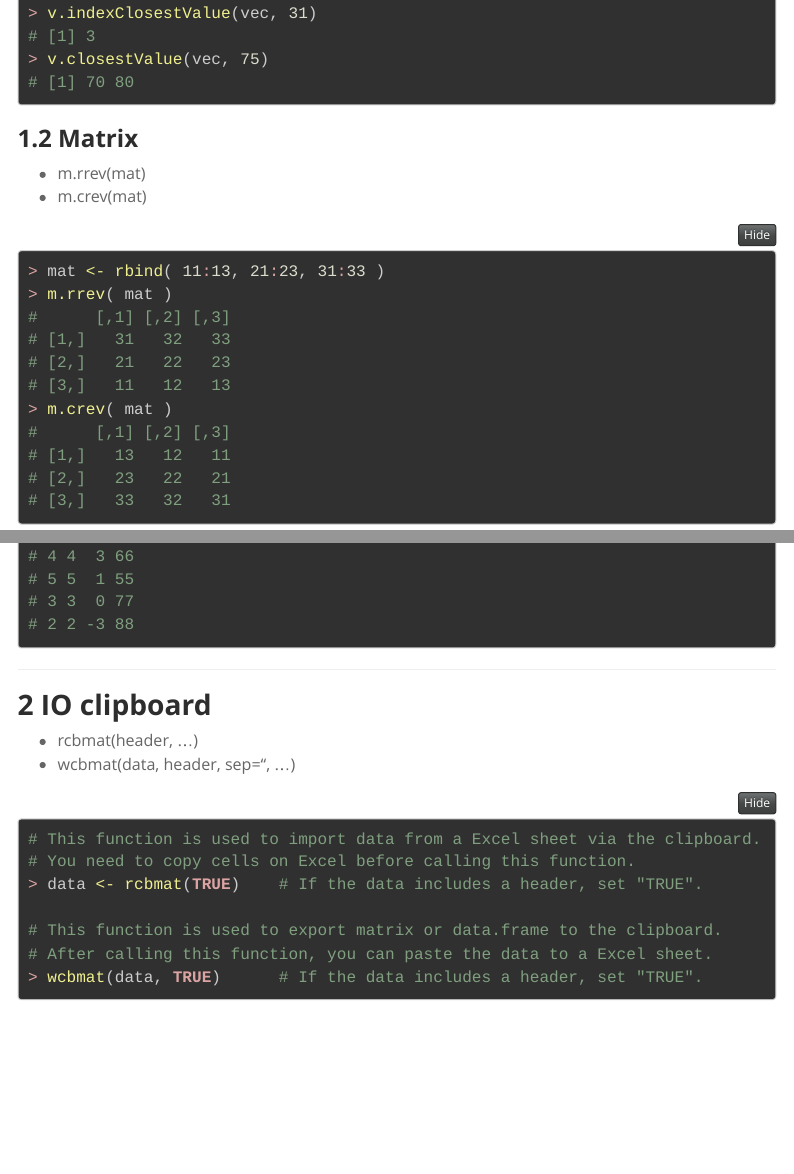
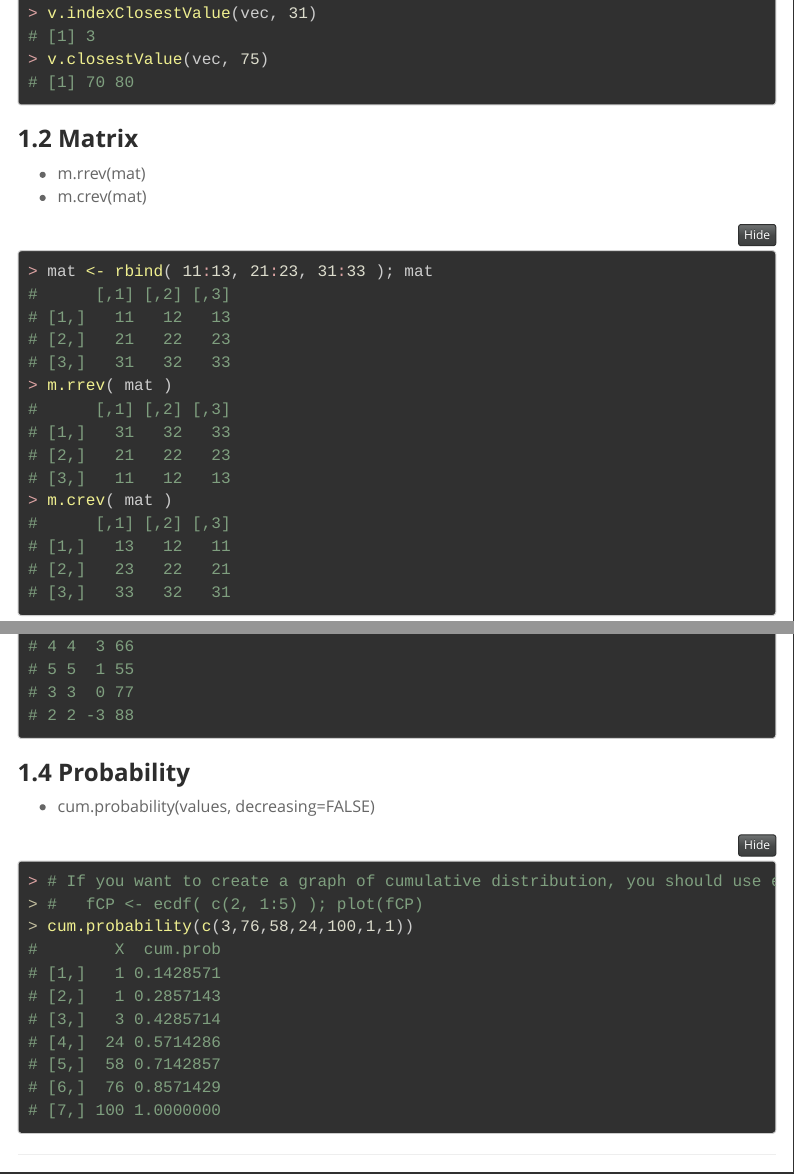
Before and after one commit to sshunsuke/MyRprofile, an R Markdown document (doc/Usage.Rmd): the page in a window 1100 px wide, from 390 px down, and a second part further down, joined at a grey line. Rendered offline with R 4.5, knitr and Pandoc, with nearby package versions; folded parts are opened; menus at the side of the page are left out.

Commit message:
moved cum.probability() to "defaultSetting.R".

````diff
--- a/defaultSetting.R
+++ b/defaultSetting.R
@@ -207,6 +207,21 @@ df.orderBy <- function(df, colname, decreasing=FALSE) {
   df[order(df[,colname], decreasing=decreasing),]
 }
 
+
+# =============================================================================
+# Probability
+# =============================================================================
+# Create a matrix of information of cumulative distribution.
+#
+# If you want to create a graph of cumulative distribution, you should use
+# ecdf() function.
+#   > fCP <- ecdf( c(3,76,58,24,100,1) ); plot(fCP)
+cum.probability <- function(values, decreasing=FALSE) {
+  len <- length(values)
+  cbind(X = sort(values, decreasing=decreasing), cum.prob = (1:len)/len)
+}
+
+
 # =============================================================================
 # Functions for debug log.
 # =============================================================================
--- a/doc/Usage.Rmd
+++ b/doc/Usage.Rmd
@@ -82,7 +82,7 @@ v.closestValue(vec, 75)
 * m.crev(mat)
 
 ```{r collapse=TRUE, prompt=TRUE}
-mat <- rbind( 11:13, 21:23, 31:33 )
+mat <- rbind( 11:13, 21:23, 31:33 ); mat
 m.rrev( mat )
 m.crev( mat )
 ```
@@ -96,6 +96,16 @@ df_ <- data.frame(A = 1:5, B=c(3, -3, 0, 3, 1), C=c(99,88,77,66,55)); df_
 df.orderBy(df_, "B")
 df.orderBy(df_, 3)
 df.orderBy(df, "B", decreasing=TRUE)
+```
+
+## Probability
+
+* cum.probability(values, decreasing=FALSE)
+
+```{r, collapse=TRUE}
+# If you want to create a graph of cumulative distribution, you should use ecdf() function.
+#   fCP <- ecdf( c(2, 1:5) ); plot(fCP)
+cum.probability(c(3,76,58,24,100,1,1))
 ```
 
 ---
````
Also changed, not shown: memo.R (+0 -11 lines).
